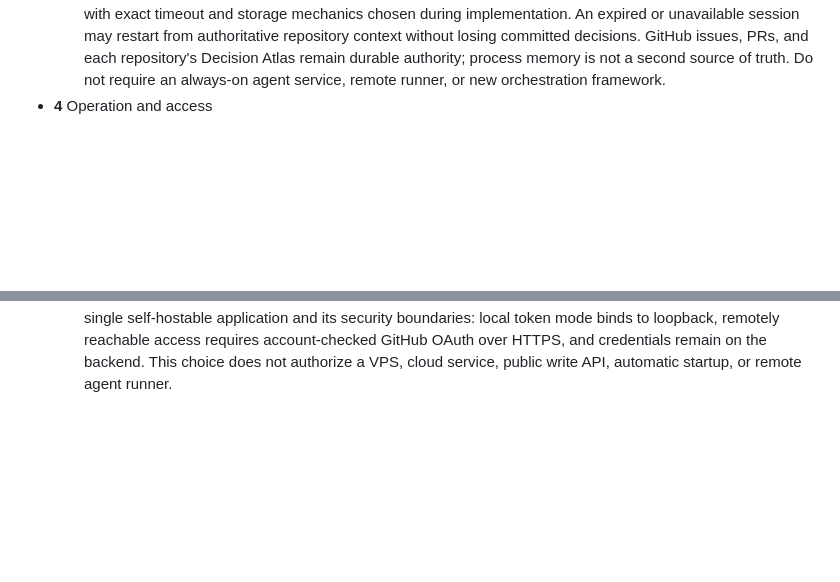
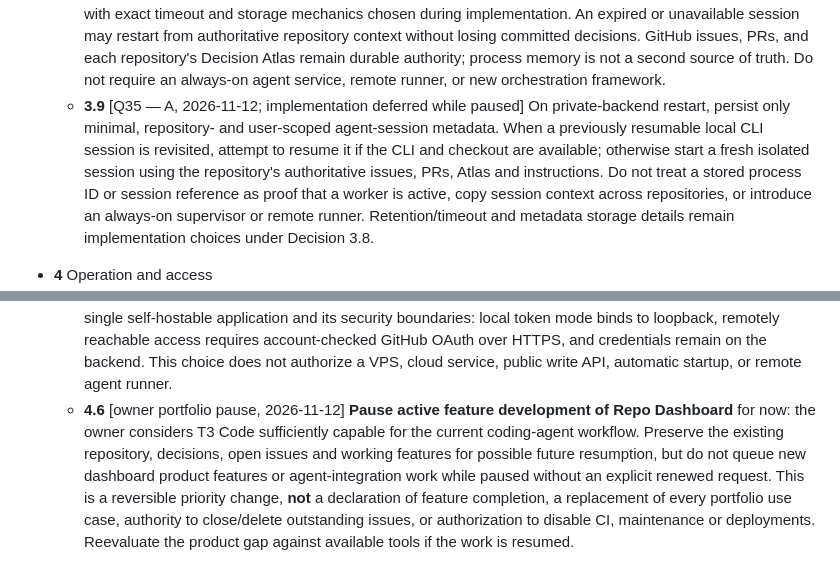
Before and after one commit to moritzbrantner/repo-dashboard, a Markdown page: docs/decisions/atlas.md, 2 parts joined by grey strips. Drawn GitHub-style; blank space fills up the shorter version.

Commit message:
docs: record session recovery choice and pause dashboard roadmap (#26)

```diff
--- a/docs/decisions/atlas.md
+++ b/docs/decisions/atlas.md
@@ -36,9 +36,12 @@ Decisions are append-only: new decisions and consequential unresolved `[question
   - **3.6** [Q31 — A, 2026-10-17] Delegate AI-assisted guided steering and on-demand question discovery to the existing coding agents and their repository-local `/steer` and `/tech-steer` workflows. Reuse agent skills, installed conventions, and existing product/technical decision records; do not build a parallel in-application steering engine. The portfolio is the graphical interface, not an alternative decision authority.
   - **3.7** [Q32 — A, 2026-10-17] Run AI-assisted steering through an existing coding-agent CLI launched as a local process on the machine hosting the portfolio, operating in the selected repository checkout and applying its own `/steer` or `/tech-steer` workflow, `AGENTS.md`, and installed conventions. Do not build or require a remote agent runner initially. If the local CLI or checkout is unavailable, surface the blocker rather than simulating an agent or switching to a parallel steering engine. Agent session lifetime and isolation remain separate decisions.
   - **3.8** [Q34 — C, 2026-11-12] Use a hybrid lifecycle for locally launched coding-agent sessions: start a fresh, isolated CLI session for an ordinary operation by default, while allowing an active repository's session to be resumed for related follow-up work. Scope resumable sessions to their own repository checkout and user; never share live agent context across repositories. Bound idle lifetime and clean up abandoned processes, with exact timeout and storage mechanics chosen during implementation. An expired or unavailable session may restart from authoritative repository context without losing committed decisions. GitHub issues, PRs, and each repository's Decision Atlas remain durable authority; process memory is not a second source of truth. Do not require an always-on agent service, remote runner, or new orchestration framework.
+  - **3.9** [Q35 — A, 2026-11-12; implementation deferred while paused] On private-backend restart, persist only minimal, repository- and user-scoped agent-session metadata. When a previously resumable local CLI session is revisited, attempt to resume it if the CLI and checkout are available; otherwise start a fresh isolated session using the repository's authoritative issues, PRs, Atlas and instructions. Do not treat a stored process ID or session reference as proof that a worker is active, copy session context across repositories, or introduce an always-on supervisor or remote runner. Retention/timeout and metadata storage details remain implementation choices under Decision 3.8.
+
 - **4** Operation and access
   - **4.1** [Q15 — A] Initially infer work status from GitHub issues, PRs, and CI; defer direct live-worker integration.
   - **4.2** [Q25 — A] The initial application is personal and private, with GitHub authentication and repository access controls.
   - **4.3** [Q26 — C] Deploy one self-hostable application locally or optionally in the cloud; do not maintain separate implementations.
   - **4.4** [Q27 — C] Open from cached data, refresh incrementally when accessed, and synchronize periodically while running. Show freshness and avoid redundant API requests.
   - **4.5** [Q33 — A, 2026-11-12] Host the optional authenticated private backend initially on the owner's Ubuntu machine. The public GitHub Pages portfolio stays independently available as read-only, without requiring that machine or backend to be online. Editing decisions, repository operations, and locally launched coding-agent steering require the private backend to be running; do not imply always-on availability. Preserve the existing single self-hostable application and its security boundaries: local token mode binds to loopback, remotely reachable access requires account-checked GitHub OAuth over HTTPS, and credentials remain on the backend. This choice does not authorize a VPS, cloud service, public write API, automatic startup, or remote agent runner.
+  - **4.6** [owner portfolio pause, 2026-11-12] **Pause active feature development of Repo Dashboard** for now: the owner considers T3 Code sufficiently capable for the current coding-agent workflow. Preserve the existing repository, decisions, open issues and working features for possible future resumption, but do not queue new dashboard product features or agent-integration work while paused without an explicit renewed request. This is a reversible priority change, **not** a declaration of feature completion, a replacement of every portfolio use case, authority to close/delete outstanding issues, or authorization to disable CI, maintenance or deployments. Reevaluate the product gap against available tools if the work is resumed.
```
